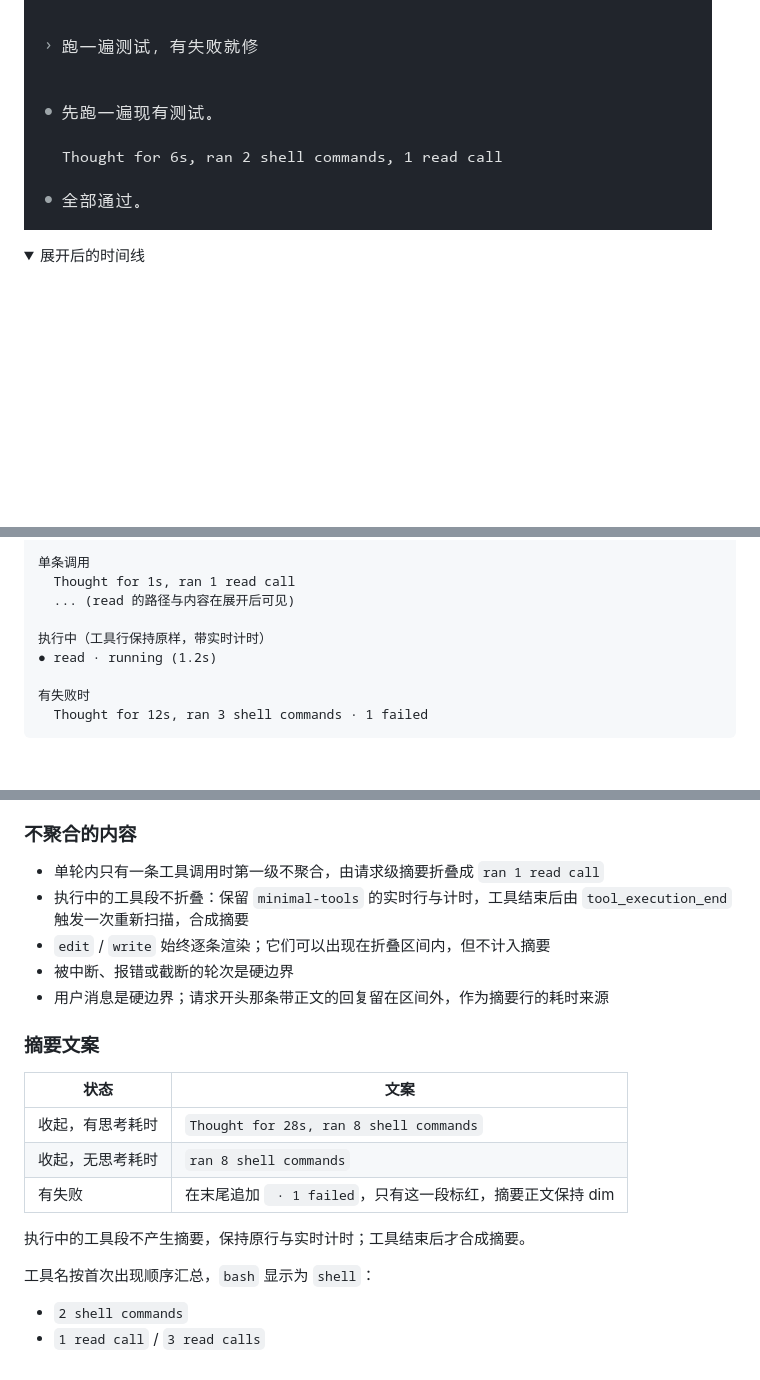
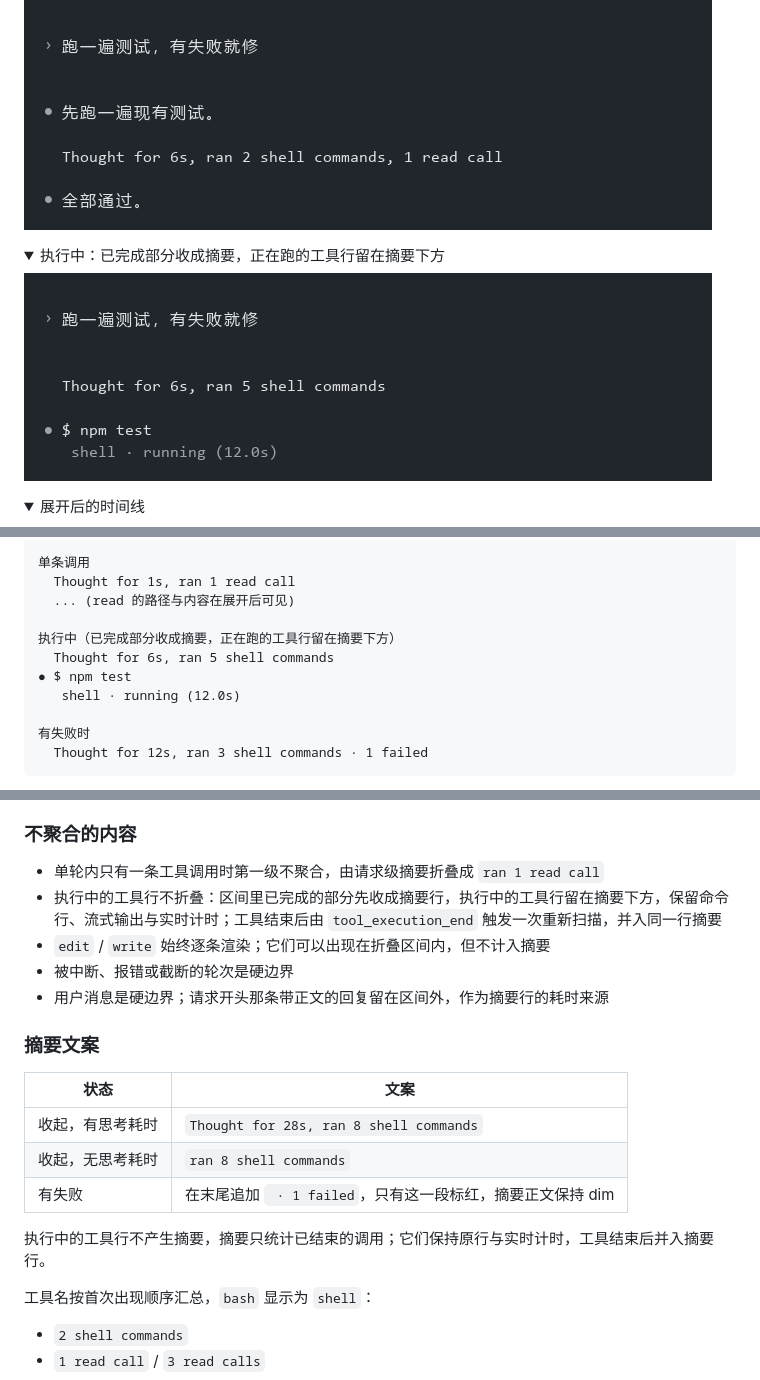
Before and after one commit to DuskWander87/pi-toolkit, a Markdown page: extensions/tool-run-groups/README.md, 3 parts joined by grey strips. Rendered like a GitHub page; pictures changed too: assets/tool-run-groups-running.png (added); folded sections open; blank space fills up the shorter version.

```diff
--- a/extensions/tool-run-groups/README.md
+++ b/extensions/tool-run-groups/README.md
@@ -5,6 +5,13 @@
 ## 效果
 
 ![三次工具调用收起后只剩一行摘要](../../assets/tool-run-groups.png)
+
+<details>
+<summary>执行中：已完成部分收成摘要，正在跑的工具行留在摘要下方</summary>
+
+![执行中只多一条带实时计时的工具行](../../assets/tool-run-groups-running.png)
+
+</details>
 
 <details>
 <summary>展开后的时间线</summary>
@@ -24,8 +31,10 @@
   Thought for 1s, ran 1 read call
   ... (read 的路径与内容在展开后可见)
 
-执行中（工具行保持原样，带实时计时）
-● read · running (1.2s)
+执行中（已完成部分收成摘要，正在跑的工具行留在摘要下方）
+  Thought for 6s, ran 5 shell commands
+● $ npm test
+   shell · running (12.0s)
 
 有失败时
   Thought for 12s, ran 3 shell commands · 1 failed
@@ -50,7 +59,7 @@
 ### 不聚合的内容
 
 - 单轮内只有一条工具调用时第一级不聚合，由请求级摘要折叠成 `ran 1 read call`
-- 执行中的工具段不折叠：保留 `minimal-tools` 的实时行与计时，工具结束后由 `tool_execution_end` 触发一次重新扫描，合成摘要
+- 执行中的工具行不折叠：区间里已完成的部分先收成摘要行，执行中的工具行留在摘要下方，保留命令行、流式输出与实时计时；工具结束后由 `tool_execution_end` 触发一次重新扫描，并入同一行摘要
 - `edit` / `write` 始终逐条渲染；它们可以出现在折叠区间内，但不计入摘要
 - 被中断、报错或截断的轮次是硬边界
 - 用户消息是硬边界；请求开头那条带正文的回复留在区间外，作为摘要行的耗时来源
@@ -63,7 +72,7 @@
 | 收起，无思考耗时 | `ran 8 shell commands` |
 | 有失败 | 在末尾追加 ` · 1 failed`，只有这一段标红，摘要正文保持 dim |
 
-执行中的工具段不产生摘要，保持原行与实时计时；工具结束后才合成摘要。
+执行中的工具行不产生摘要，摘要只统计已结束的调用；它们保持原行与实时计时，工具结束后并入摘要行。
 
 工具名按首次出现顺序汇总，`bash` 显示为 `shell`：
 
```
Also changed, not shown: other parts of extensions/tool-run-groups/README.md (+3 -3 lines), 2 other files.
